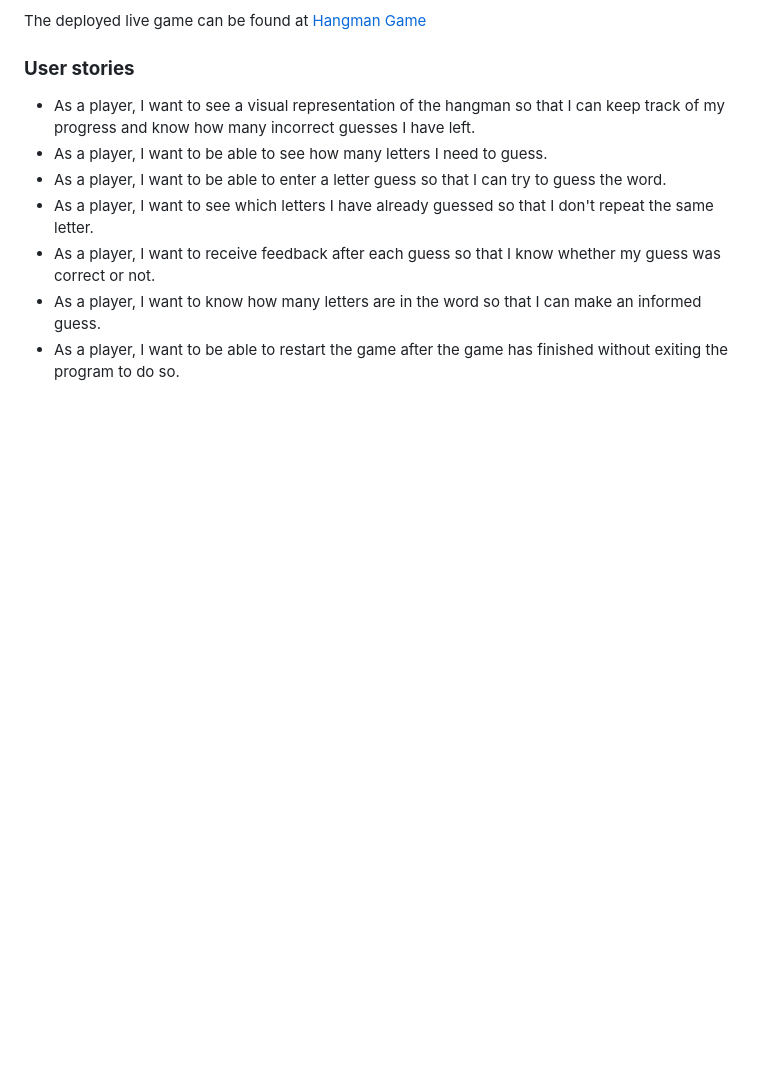
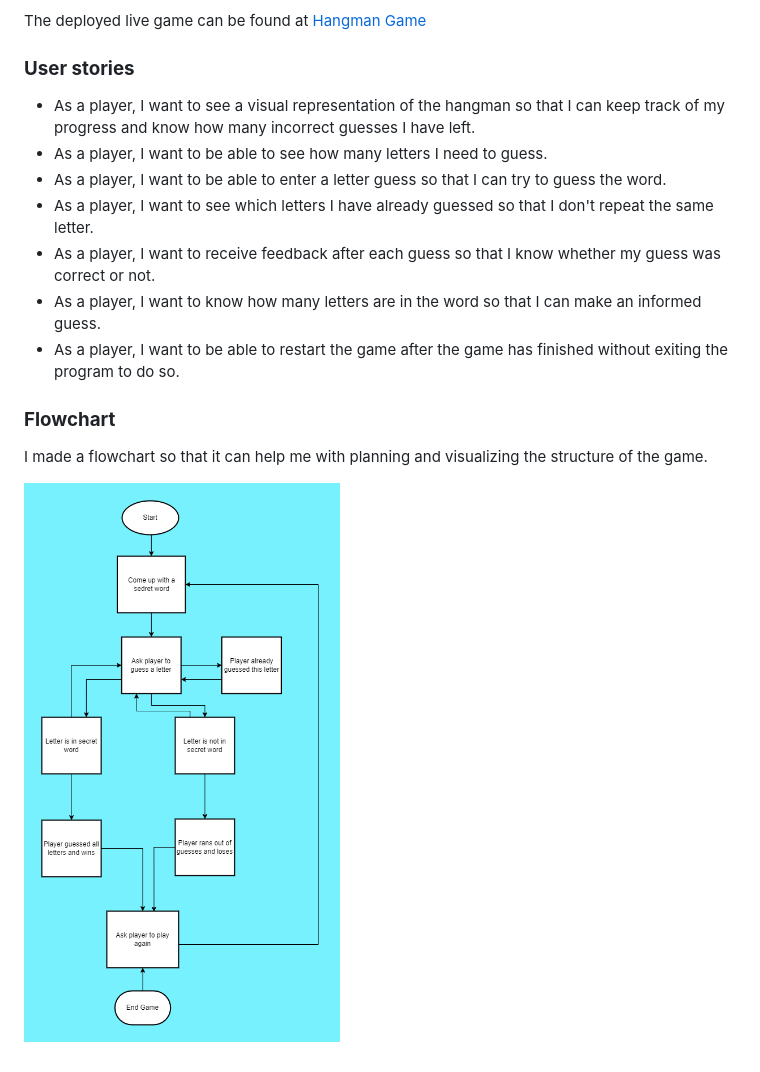
Before and after one commit to maish79/hangman-game, a Markdown page: README.md, the part around the change. Rendered like a GitHub page; pictures changed too: documentation/flowchart/hangman-flowchart.png (added); blank space fills up the shorter version.

Commit message:
created flow chart using draw.io and added in readme

```diff
--- a/README.md
+++ b/README.md
@@ -28,3 +28,8 @@ The deployed live game can be found at [Hangman Game](https://hang-men.herokuapp
 - As a player, I want to receive feedback after each guess so that I know whether my guess was correct or not.
 - As a player, I want to know how many letters are in the word so that I can make an informed guess.
 - As a player, I want to be able to restart the game after the game has finished without exiting the program to do so.
+
+### __Flowchart__
+I made a flowchart so that it can help me with planning and visualizing the structure of the game.
+
+![Flowchart](documentation/flowchart/hangman-flowchart.png)
```
